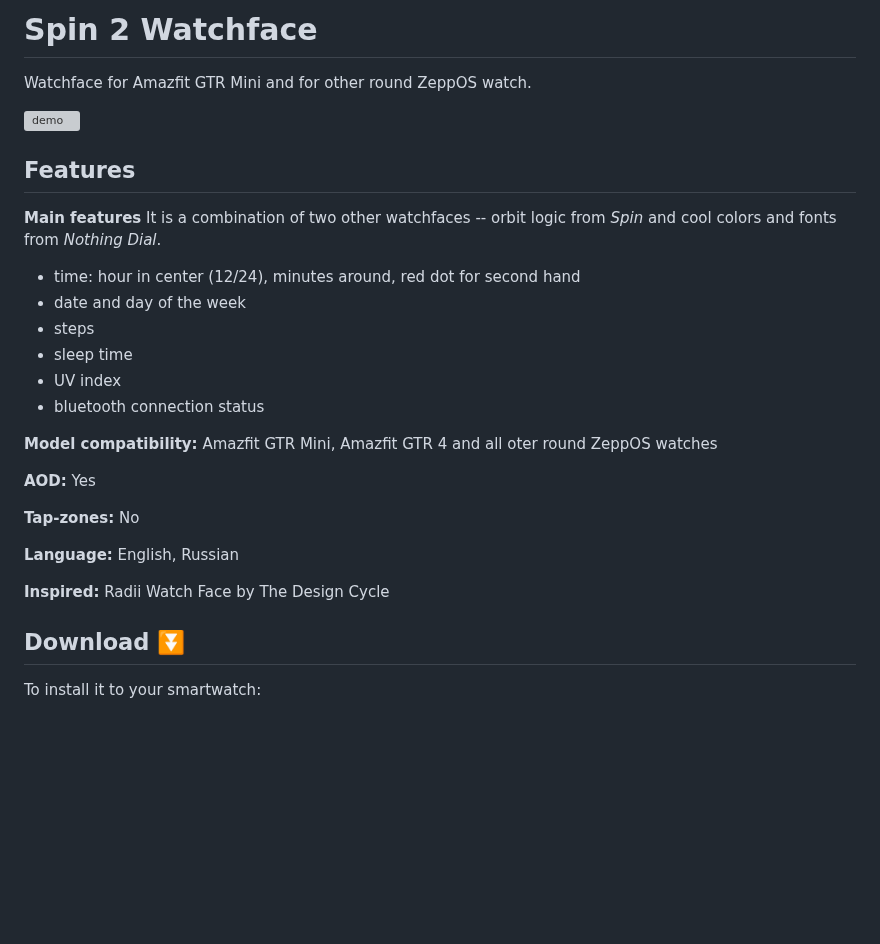
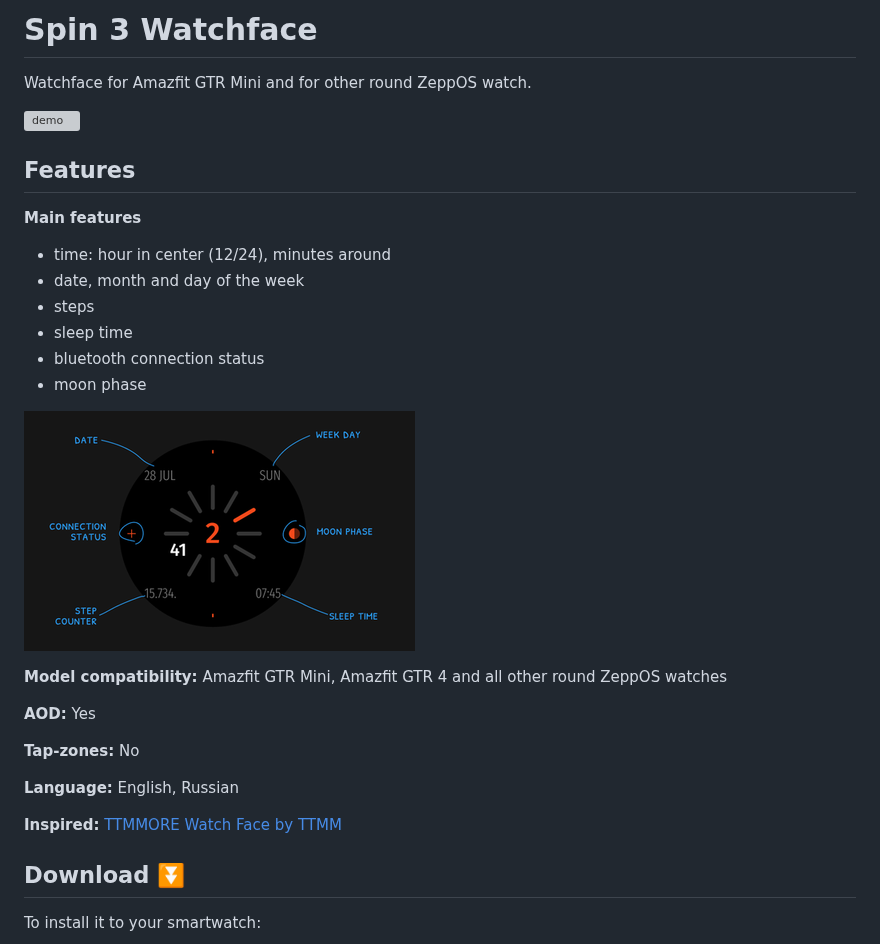
Before and after one commit to novvember/amazfit-watchfaces, a Markdown page: spin-3/README.md, the part around the change. Drawn GitHub-style; pictures changed too: spin-3/description.png (added); blank space fills up the shorter version; grey boxes are pictures that could not be loaded.

Commit message:
add description

```diff
--- a/spin-3/README.md
+++ b/spin-3/README.md
@@ -1,4 +1,4 @@
-# Spin 2 Watchface
+# Spin 3 Watchface
 Watchface for Amazfit GTR Mini and for other round ZeppOS watch.
 
 ![demo](./demo-gtr-mini.png)
@@ -6,15 +6,16 @@ Watchface for Amazfit GTR Mini and for other round ZeppOS watch.
 ## Features
 
 **Main features**
-It is a combination of two other watchfaces -- orbit logic from *Spin* and cool colors and fonts from *Nothing Dial*.
-- time: hour in center (12/24), minutes around, red dot for second hand
-- date and day of the week
+- time: hour in center (12/24), minutes around
+- date, month and day of the week
 - steps
 - sleep time
-- UV index
 - bluetooth connection status
+- moon phase
 
-**Model compatibility:** Amazfit GTR Mini, Amazfit GTR 4 and all oter round ZeppOS watches
+![description](./description.png)
+
+**Model compatibility:** Amazfit GTR Mini, Amazfit GTR 4 and all other round ZeppOS watches
 
 **AOD:** Yes
 
@@ -22,7 +23,7 @@ It is a combination of two other watchfaces -- orbit logic from *Spin* and cool
 
 **Language:** English, Russian
 
-**Inspired:** Radii Watch Face by The Design Cycle
+**Inspired:** [TTMMORE Watch Face by TTMM](https://ttmm.is/portfolio/ttmmore-vs/)
 
 ## Download ⏬
 
```
Also changed, not shown: README.md (+1 -0 lines).
